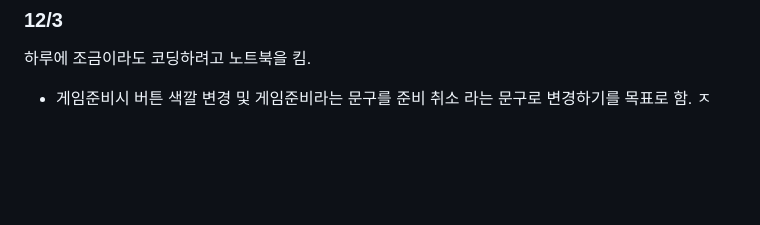
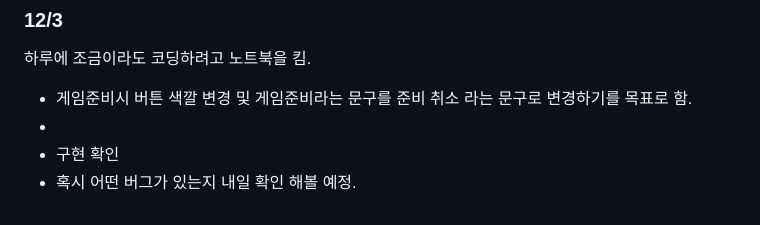
Before and after one commit to JeonSunil/soketio_prac, a Markdown page: README.md, the part around the change. GitHub-like rendering; blank space fills up the shorter version.

Commit message:
진행상황 및 계획 작성.

```diff
--- a/README.md
+++ b/README.md
@@ -127,4 +127,6 @@ socket.io를 활용한 채팅앱 만들기 연습
   ### 12/3
   하루에 조금이라도 코딩하려고 노트북을 킴.
   - 게임준비시 버튼 색깔 변경 및 게임준비라는 문구를 준비 취소 라는 문구로 변경하기를 목표로 함.
-  ㅈ
+  - <style>과 <script>의 gameReadyBtn의 이벤트에 조건을 추가해서 문구가 변경되고, 색깔이 변경되도록 만듦.
+  - 구현 확인
+  - 혹시 어떤 버그가 있는지 내일 확인 해볼 예정.
```
